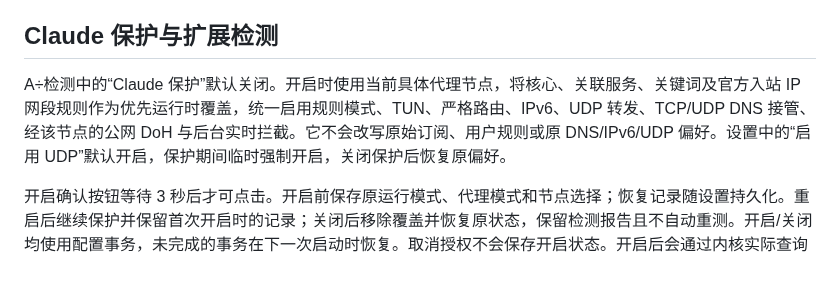
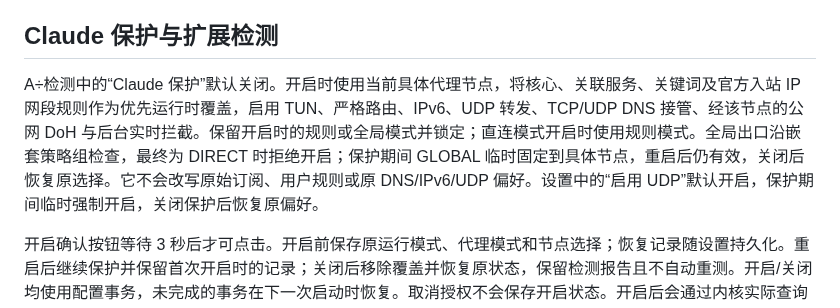
Before and after one commit to Fu021/Clash-of-Rust, a Markdown page: docs/claude-region-detection.md, the part around the change. Drawn GitHub-style; blank space fills up the shorter version.

```diff
--- a/docs/claude-region-detection.md
+++ b/docs/claude-region-detection.md
@@ -47,7 +47,7 @@ Windows 使用 `clash-of-rust.exe`；此入口先于 GUI、托盘、内核和数
 
 ## Claude 保护与扩展检测
 
-A÷检测中的“Claude 保护”默认关闭。开启时使用当前具体代理节点，将核心、关联服务、关键词及官方入站 IP 网段规则作为优先运行时覆盖，统一启用规则模式、TUN、严格路由、IPv6、UDP 转发、TCP/UDP DNS 接管、经该节点的公网 DoH 与后台实时拦截。它不会改写原始订阅、用户规则或原 DNS/IPv6/UDP 偏好。设置中的“启用 UDP”默认开启，保护期间临时强制开启，关闭保护后恢复原偏好。
+A÷检测中的“Claude 保护”默认关闭。开启时使用当前具体代理节点，将核心、关联服务、关键词及官方入站 IP 网段规则作为优先运行时覆盖，启用 TUN、严格路由、IPv6、UDP 转发、TCP/UDP DNS 接管、经该节点的公网 DoH 与后台实时拦截。保留开启时的规则或全局模式并锁定；直连模式开启时使用规则模式。全局出口沿嵌套策略组检查，最终为 DIRECT 时拒绝开启；保护期间 GLOBAL 临时固定到具体节点，重启后仍有效，关闭后恢复原选择。它不会改写原始订阅、用户规则或原 DNS/IPv6/UDP 偏好。设置中的“启用 UDP”默认开启，保护期间临时强制开启，关闭保护后恢复原偏好。
 
 开启确认按钮等待 3 秒后才可点击。开启前保存原运行模式、代理模式和节点选择；恢复记录随设置持久化。重启后继续保护并保留首次开启时的记录；关闭后移除覆盖并恢复原状态，保留检测报告且不自动重测。开启/关闭均使用配置事务，未完成的事务在下一次启动时恢复。取消授权不会保存开启状态。开启后会通过内核实际查询上游 DNS，无法解析时恢复原网络与配置，不将仅创建 TUN 视为开启成功。保护期间须先关闭保护再切换当前订阅、更新其内容或修改网络模式与规则。
 
```
Also changed, not shown: README.md (+21 -17 lines), docs/releases/0.6.1.md (added, +44 -0 lines), docs/images/home-dark.png (added), docs/images/home-light.png (added).
